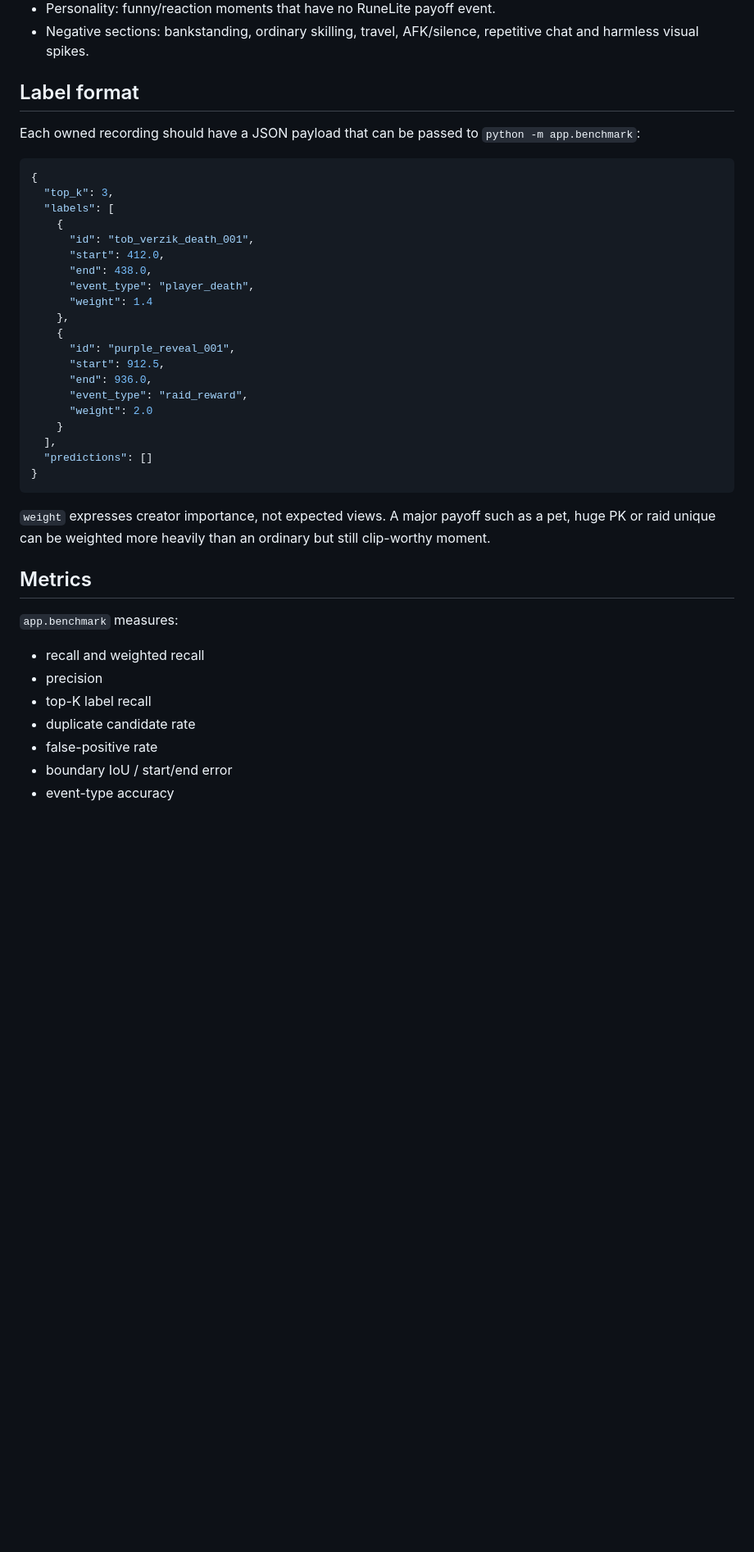
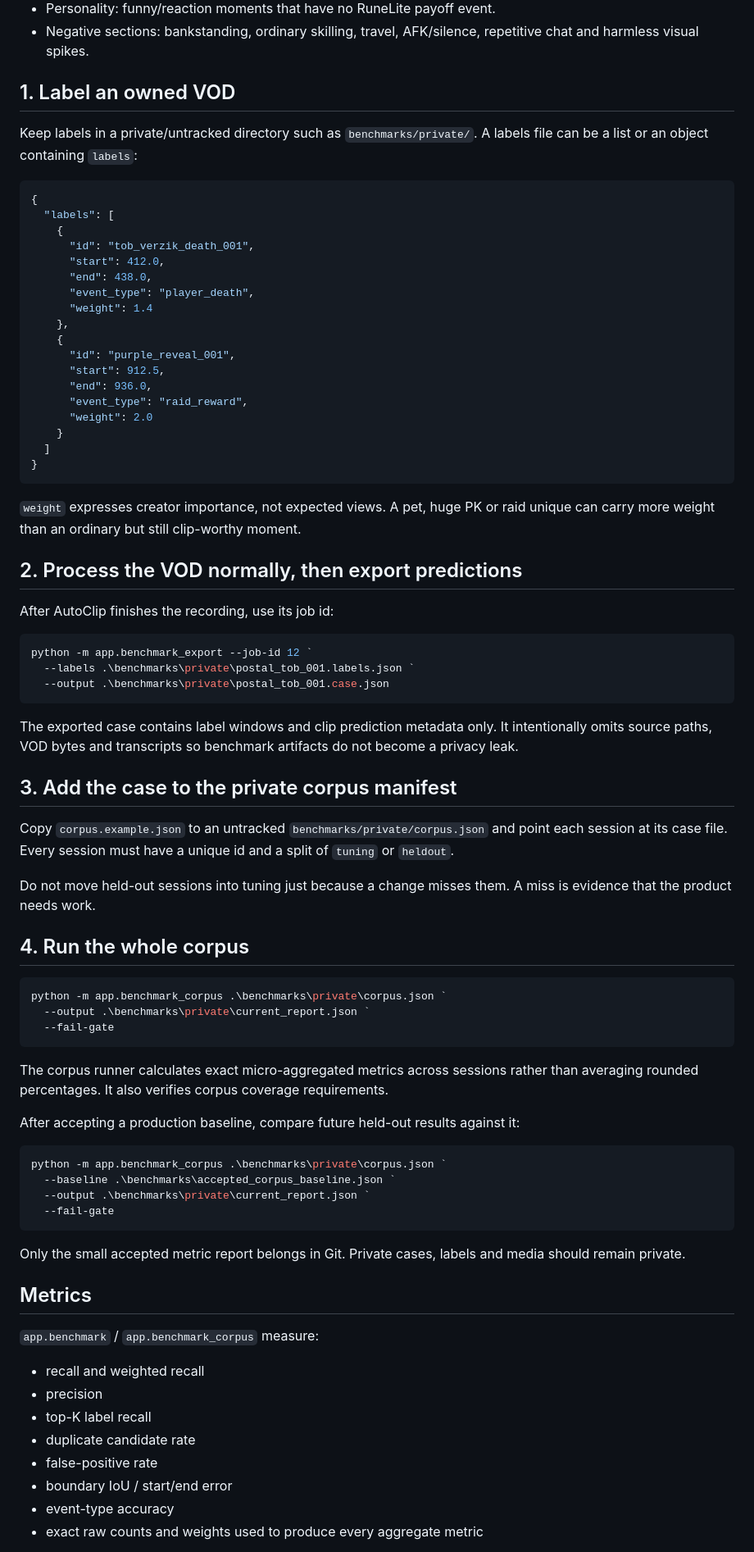
Before and after one commit to JustGoinPostal/Clippingtool, a Markdown page: benchmarks/README.md, the part around one of its changes. Shown at 82% size. GitHub-like rendering; blank space fills up the shorter version.

Commit message:
Document private golden VOD commercial release workflow

````diff
--- a/benchmarks/README.md
+++ b/benchmarks/README.md
@@ -16,13 +22,12 @@ A release-quality corpus should deliberately include both wins and boring/false-
 - Personality: funny/reaction moments that have no RuneLite payoff event.
 - Negative sections: bankstanding, ordinary skilling, travel, AFK/silence, repetitive chat and harmless visual spikes.
 
-## Label format
+## 1. Label an owned VOD
 
-Each owned recording should have a JSON payload that can be passed to `python -m app.benchmark`:
+Keep labels in a private/untracked directory such as `benchmarks/private/`. A labels file can be a list or an object containing `labels`:
 
 ```json
 {
-  "top_k": 3,
   "labels": [
     {
       "id": "tob_verzik_death_001",
@@ -38,16 +43,54 @@ Each owned recording should have a JSON payload that can be passed to `python -m
       "event_type": "raid_reward",
       "weight": 2.0
     }
-  ],
-  "predictions": []
+  ]
 }
 ```
 
-`weight` expresses creator importance, not expected views. A major payoff such as a pet, huge PK or raid unique can be weighted more heavily than an ordinary but still clip-worthy moment.
+`weight` expresses creator importance, not expected views. A pet, huge PK or raid unique can carry more weight than an ordinary but still clip-worthy moment.
+
+## 2. Process the VOD normally, then export predictions
+
+After AutoClip finishes the recording, use its job id:
+
+```powershell
+python -m app.benchmark_export --job-id 12 `
+  --labels .\benchmarks\private\postal_tob_001.labels.json `
+  --output .\benchmarks\private\postal_tob_001.case.json
+```
+
+The exported case contains label windows and clip prediction metadata only. It intentionally omits source paths, VOD bytes and transcripts so benchmark artifacts do not become a privacy leak.
+
+## 3. Add the case to the private corpus manifest
+
+Copy `corpus.example.json` to an untracked `benchmarks/private/corpus.json` and point each session at its case file. Every session must have a unique id and a split of `tuning` or `heldout`.
+
+Do not move held-out sessions into tuning just because a change misses them. A miss is evidence that the product needs work.
+
+## 4. Run the whole corpus
+
+```powershell
+python -m app.benchmark_corpus .\benchmarks\private\corpus.json `
+  --output .\benchmarks\private\current_report.json `
+  --fail-gate
+```
+
+The corpus runner calculates exact micro-aggregated metrics across sessions rather than averaging rounded percentages. It also verifies corpus coverage requirements.
+
+After accepting a production baseline, compare future held-out results against it:
+
+```powershell
+python -m app.benchmark_corpus .\benchmarks\private\corpus.json `
+  --baseline .\benchmarks\accepted_corpus_baseline.json `
+  --output .\benchmarks\private\current_report.json `
+  --fail-gate
+```
+
+Only the small accepted metric report belongs in Git. Private cases, labels and media should remain private.
 
 ## Metrics
 
-`app.benchmark` measures:
+`app.benchmark` / `app.benchmark_corpus` measure:
 
 - recall and weighted recall
 - precision
@@ -56,4 +99,5 @@ Each owned recording should have a JSON payload that can be passed to `python -m
 - false-positive rate
 - boundary IoU / start/end error
 - event-type accuracy
+- exact raw counts and weights used to produce every aggregate metric
 
````
Also changed, not shown: other parts of benchmarks/README.md (+14 -18 lines).
